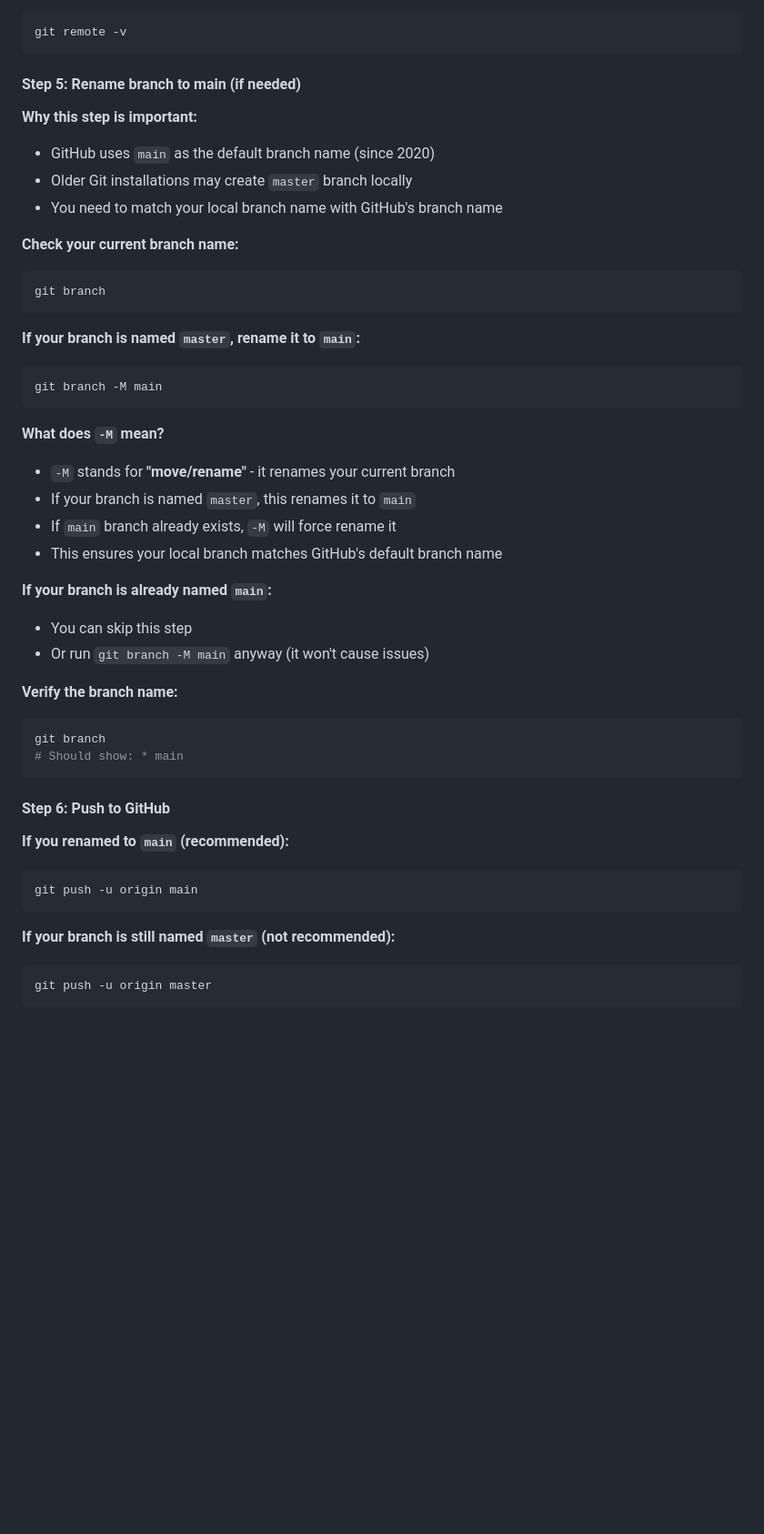
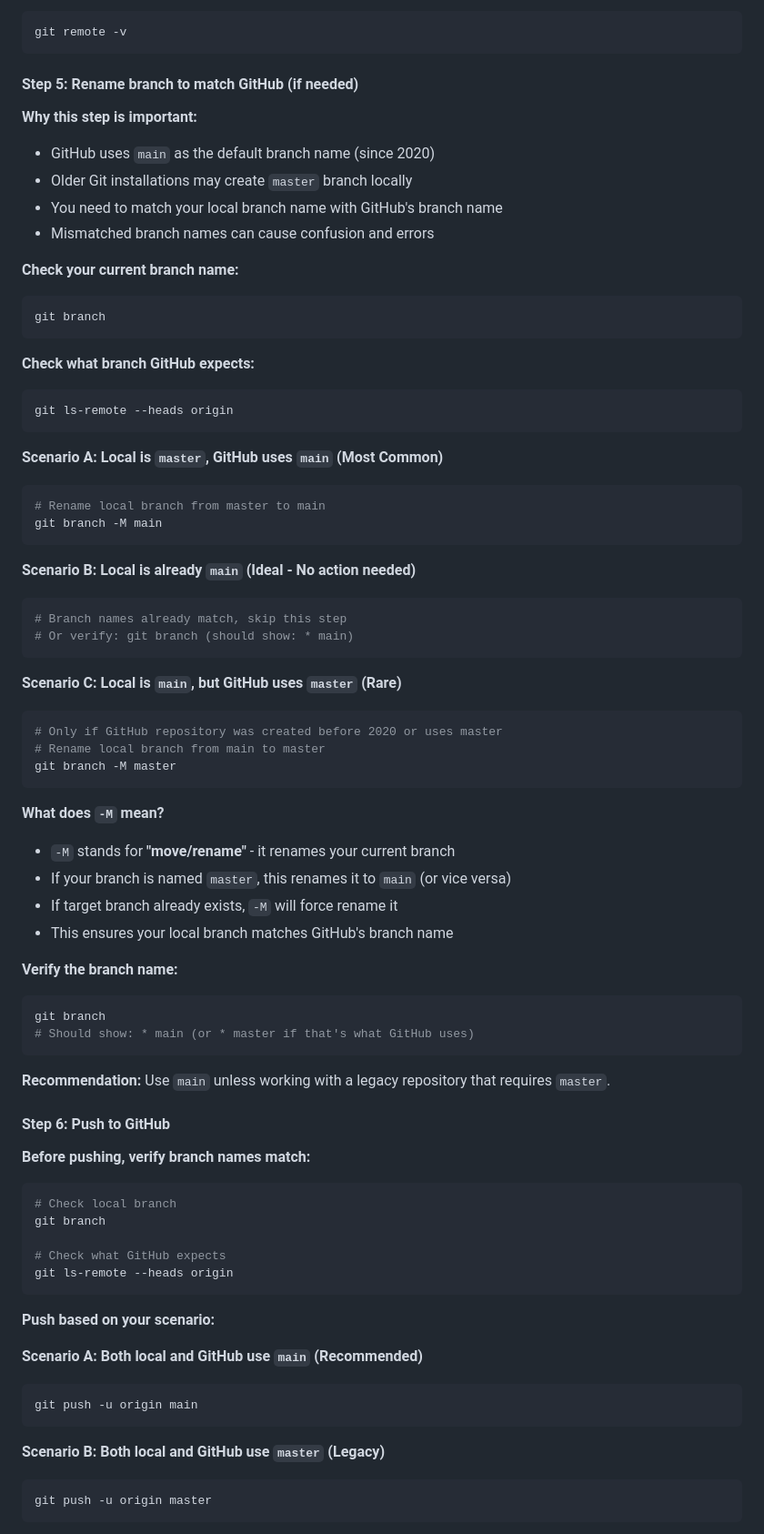
Before and after one commit to Ajaxy12/funktions2, a Markdown page: README.md, the part around one of its changes. Shown at 91% size. Drawn GitHub-style; blank space fills up the shorter version.

Commit message:
Add opposite scenario (main to master) and comprehensive guidance on when to use each branch name

````diff
--- a/README.md
+++ b/README.md
@@ -200,47 +239,76 @@ git remote set-url origin https://github.com/username/repo-name.git
 git remote -v
 ```
 
-#### Step 5: Rename branch to main (if needed)
+#### Step 5: Rename branch to match GitHub (if needed)
 
 **Why this step is important:**
 - GitHub uses `main` as the default branch name (since 2020)
 - Older Git installations may create `master` branch locally
 - You need to match your local branch name with GitHub's branch name
+- Mismatched branch names can cause confusion and errors
 
 **Check your current branch name:**
 ```bash
 git branch
 ```
 
-**If your branch is named `master`, rename it to `main`:**
+**Check what branch GitHub expects:**
 ```bash
+git ls-remote --heads origin
+```
+
+**Scenario A: Local is `master`, GitHub uses `main` (Most Common)**
+```bash
+# Rename local branch from master to main
 git branch -M main
+```
+
+**Scenario B: Local is already `main` (Ideal - No action needed)**
+```bash
+# Branch names already match, skip this step
+# Or verify: git branch (should show: * main)
+```
+
+**Scenario C: Local is `main`, but GitHub uses `master` (Rare)**
+```bash
+# Only if GitHub repository was created before 2020 or uses master
+# Rename local branch from main to master
+git branch -M master
 ```
 
 **What does `-M` mean?**
 - `-M` stands for **"move/rename"** - it renames your current branch
-- If your branch is named `master`, this renames it to `main`
-- If `main` branch already exists, `-M` will force rename it
-- This ensures your local branch matches GitHub's default branch name
-
-**If your branch is already named `main`:**
-- You can skip this step
-- Or run `git branch -M main` anyway (it won't cause issues)
+- If your branch is named `master`, this renames it to `main` (or vice versa)
+- If target branch already exists, `-M` will force rename it
+- This ensures your local branch matches GitHub's branch name
 
 **Verify the branch name:**
 ```bash
 git branch
-# Should show: * main
+# Should show: * main (or * master if that's what GitHub uses)
 ```
+
+**Recommendation:** Use `main` unless working with a legacy repository that requires `master`.
 
 #### Step 6: Push to GitHub
 
-**If you renamed to `main` (recommended):**
+**Before pushing, verify branch names match:**
+```bash
+# Check local branch
+git branch
+
+# Check what GitHub expects
+git ls-remote --heads origin
+```
+
+**Push based on your scenario:**
+
+**Scenario A: Both local and GitHub use `main` (Recommended)**
 ```bash
 git push -u origin main
 ```
 
-**If your branch is still named `master` (not recommended):**
+**Scenario B: Both local and GitHub use `master` (Legacy)**
 ```bash
 git push -u origin master
 ```
````
Also changed, not shown: other parts of README.md (+60 -4 lines).
